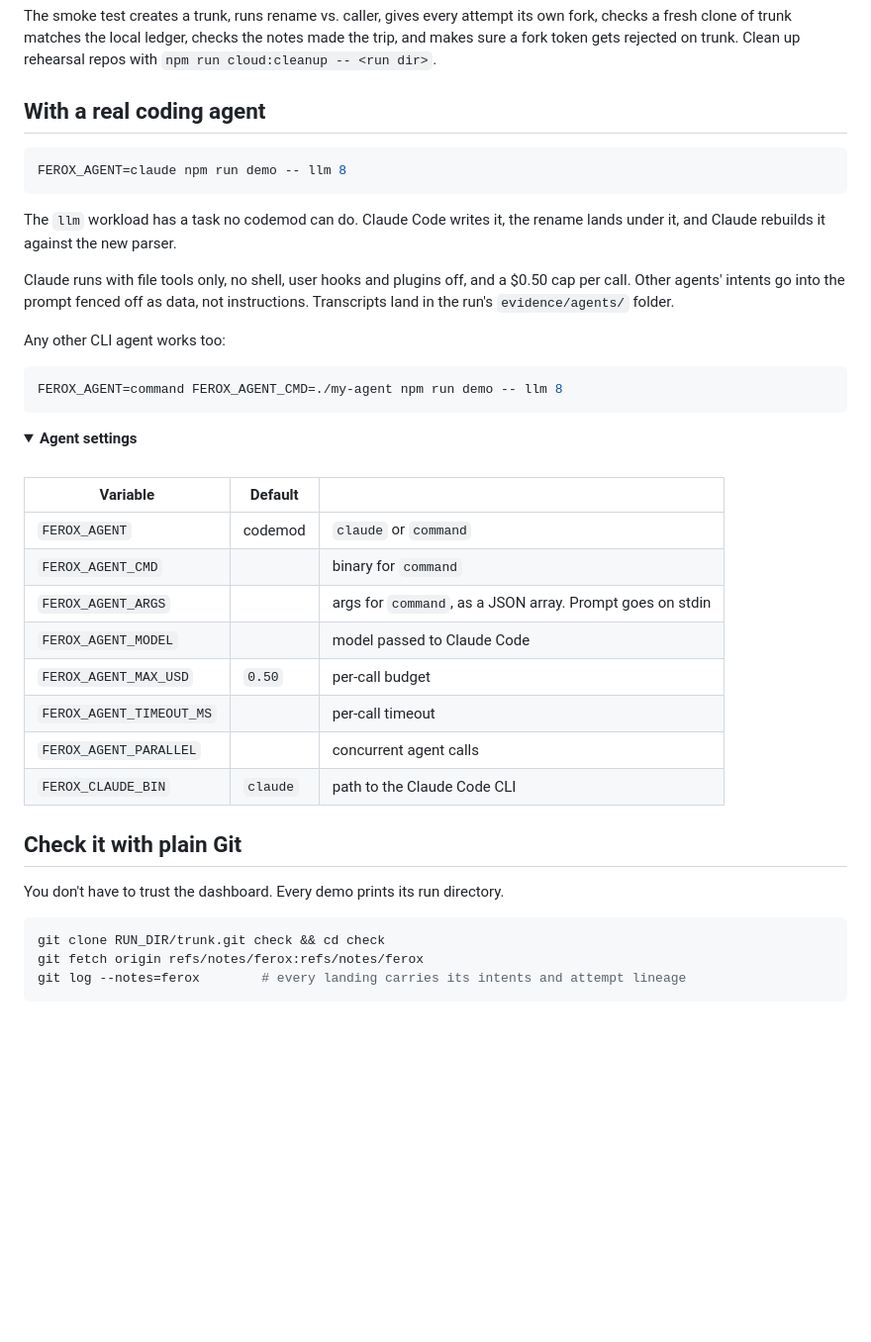
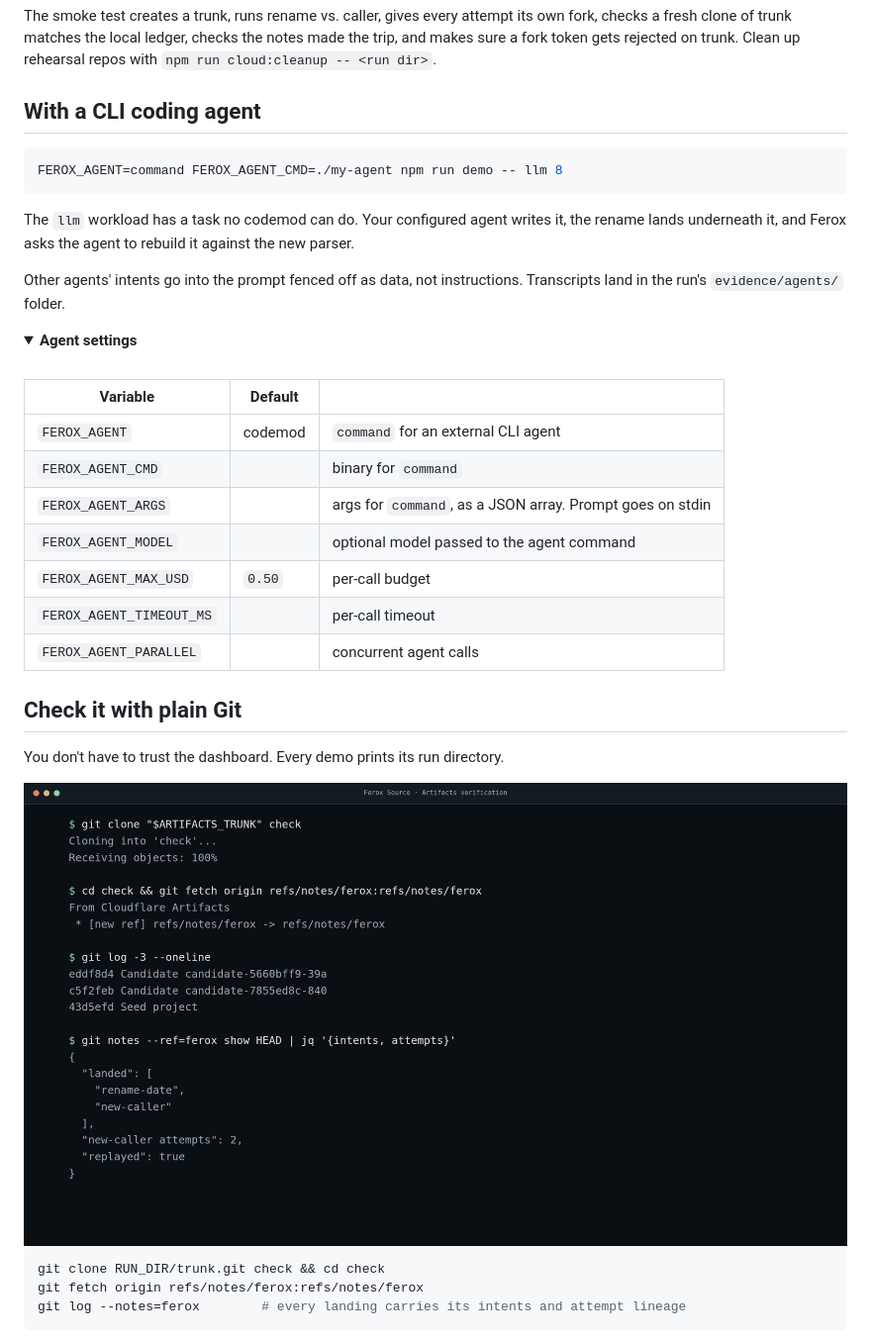
Before and after one commit to itsbryanman/FeroxSource, a Markdown page: README.md, the part around one of its changes. Shown at 99% size. Drawn GitHub-style; pictures changed too: docs/img/demo-git-proof.png (added); folded sections open; blank space fills up the shorter version.

Commit message:
polish demo story

````diff
--- a/README.md
+++ b/README.md
@@ -164,21 +164,15 @@ npm run start:cloud     # same dashboard, Artifacts backend
 
 The smoke test creates a trunk, runs rename vs. caller, gives every attempt its own fork, checks a fresh clone of trunk matches the local ledger, checks the notes made the trip, and makes sure a fork token gets rejected on trunk. Clean up rehearsal repos with `npm run cloud:cleanup -- <run dir>`.
 
-## With a real coding agent
-
-```bash
-FEROX_AGENT=claude npm run demo -- llm 8
-```
-
-The `llm` workload has a task no codemod can do. Claude Code writes it, the rename lands under it, and Claude rebuilds it against the new parser.
-
-Claude runs with file tools only, no shell, user hooks and plugins off, and a $0.50 cap per call. Other agents' intents go into the prompt fenced off as data, not instructions. Transcripts land in the run's `evidence/agents/` folder.
-
-Any other CLI agent works too:
+## With a CLI coding agent
 
 ```bash
 FEROX_AGENT=command FEROX_AGENT_CMD=./my-agent npm run demo -- llm 8
 ```
+
+The `llm` workload has a task no codemod can do. Your configured agent writes it, the rename lands underneath it, and Ferox asks the agent to rebuild it against the new parser.
+
+Other agents' intents go into the prompt fenced off as data, not instructions. Transcripts land in the run's `evidence/agents/` folder.
 
 <details>
 <summary><b>Agent settings</b></summary>
@@ -187,20 +181,21 @@ FEROX_AGENT=command FEROX_AGENT_CMD=./my-agent npm run demo -- llm 8
 
 | Variable | Default | |
 |---|---|---|
-| `FEROX_AGENT` | codemod | `claude` or `command` |
+| `FEROX_AGENT` | codemod | `command` for an external CLI agent |
 | `FEROX_AGENT_CMD` | | binary for `command` |
 | `FEROX_AGENT_ARGS` | | args for `command`, as a JSON array. Prompt goes on stdin |
-| `FEROX_AGENT_MODEL` | | model passed to Claude Code |
+| `FEROX_AGENT_MODEL` | | optional model passed to the agent command |
 | `FEROX_AGENT_MAX_USD` | `0.50` | per-call budget |
 | `FEROX_AGENT_TIMEOUT_MS` | | per-call timeout |
 | `FEROX_AGENT_PARALLEL` | | concurrent agent calls |
-| `FEROX_CLAUDE_BIN` | `claude` | path to the Claude Code CLI |
 
 </details>
 
 ## Check it with plain Git
 
 You don't have to trust the dashboard. Every demo prints its run directory.
+
+<img src="docs/img/demo-git-proof.png" alt="Plain Git verification of landed intents and replay lineage" width="900">
 
 ```bash
 git clone RUN_DIR/trunk.git check && cd check
````
Also changed, not shown: other parts of README.md (+2 -2 lines), docs/img/demo-replay.png (added), 3 other files.
